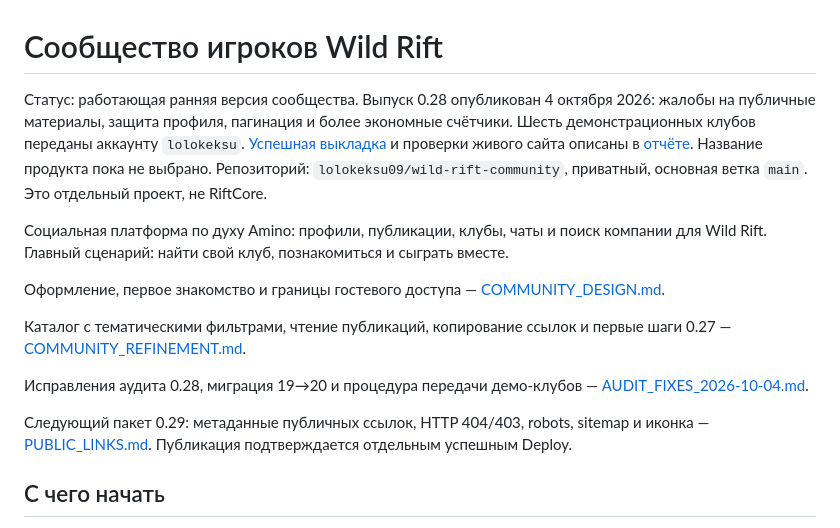
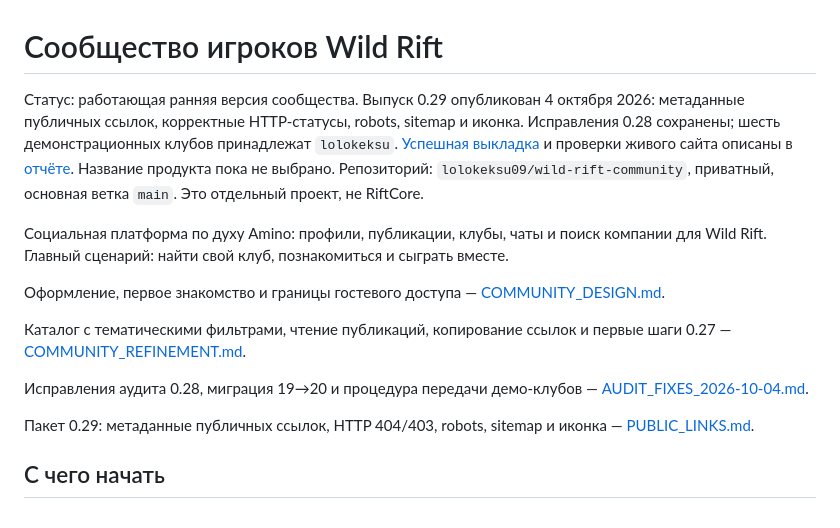
Before and after one commit to lolokeksu09/wild-rift-community, a Markdown page: README.md, the part around the change. Rendered like a GitHub page.

Commit message:
Record successful 0.29 deployment and live verification

```diff
--- a/README.md
+++ b/README.md
@@ -1,6 +1,6 @@
 # Сообщество игроков Wild Rift
 
-Статус: работающая ранняя версия сообщества. Выпуск 0.28 опубликован 4 октября 2026: жалобы на публичные материалы, защита профиля, пагинация и более экономные счётчики. Шесть демонстрационных клубов переданы аккаунту `lolokeksu`. [Успешная выкладка](https://github.com/lolokeksu09/wild-rift-community/actions/runs/37209902643) и проверки живого сайта описаны в [отчёте](docs/AUDIT_FIXES_2026-10-04.md).
+Статус: работающая ранняя версия сообщества. Выпуск 0.29 опубликован 4 октября 2026: метаданные публичных ссылок, корректные HTTP-статусы, robots, sitemap и иконка. Исправления 0.28 сохранены; шесть демонстрационных клубов принадлежат `lolokeksu`. [Успешная выкладка](https://github.com/lolokeksu09/wild-rift-community/actions/runs/37211927782) и проверки живого сайта описаны в [отчёте](docs/PUBLIC_LINKS.md).
 Название продукта пока не выбрано. Репозиторий: `lolokeksu09/wild-rift-community`, приватный, основная ветка `main`. Это отдельный проект, не RiftCore.
 
 Социальная платформа по духу Amino: профили, публикации, клубы, чаты и поиск компании для Wild Rift. Главный сценарий: найти свой клуб, познакомиться и сыграть вместе.
@@ -11,7 +11,7 @@
 
 Исправления аудита 0.28, миграция 19→20 и процедура передачи демо-клубов — [AUDIT_FIXES_2026-10-04.md](docs/AUDIT_FIXES_2026-10-04.md).
 
-Следующий пакет 0.29: метаданные публичных ссылок, HTTP 404/403, robots, sitemap и иконка — [PUBLIC_LINKS.md](docs/PUBLIC_LINKS.md). Публикация подтверждается отдельным успешным Deploy.
+Пакет 0.29: метаданные публичных ссылок, HTTP 404/403, robots, sitemap и иконка — [PUBLIC_LINKS.md](docs/PUBLIC_LINKS.md).
 
 ## С чего начать
 
```
Also changed, not shown: docs/PUBLIC_LINKS.md (+4 -0 lines).
